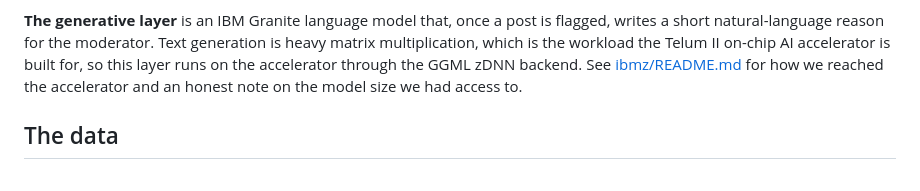
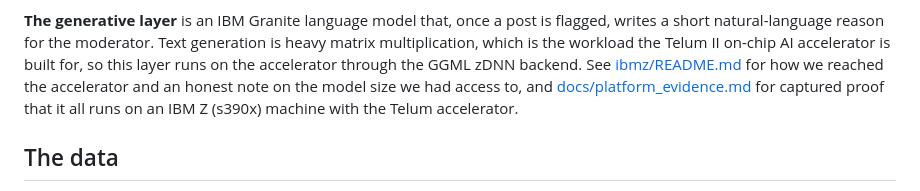
Before and after one commit to Bsh54/voxafrik, a Markdown page: README.md, the part around the change. GitHub-like rendering.

Commit message:
docs: add captured LinuxONE platform evidence (s390x, NNPA, zDNN)

```diff
--- a/README.md
+++ b/README.md
@@ -44,7 +44,8 @@ writes a short natural-language reason for the moderator. Text generation is hea
 matrix multiplication, which is the workload the Telum II on-chip AI accelerator is built
 for, so this layer runs on the accelerator through the GGML zDNN backend. See
 [ibmz/README.md](ibmz/README.md) for how we reached the accelerator and an honest note on
-the model size we had access to.
+the model size we had access to, and [docs/platform_evidence.md](docs/platform_evidence.md)
+for captured proof that it all runs on an IBM Z (s390x) machine with the Telum accelerator.
 
 ## The data
 
```
Also changed, not shown: docs/platform_evidence.md (added, +89 -0 lines).
